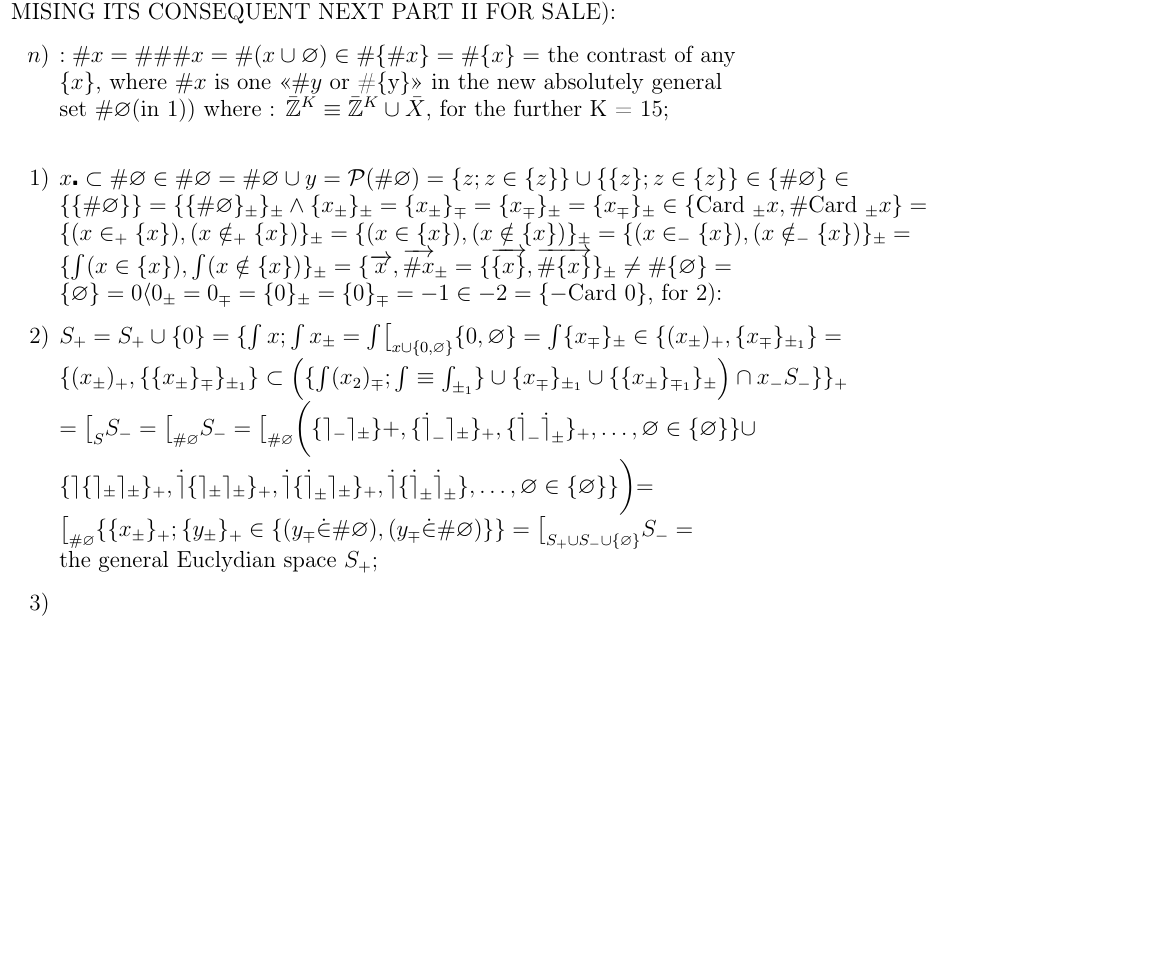
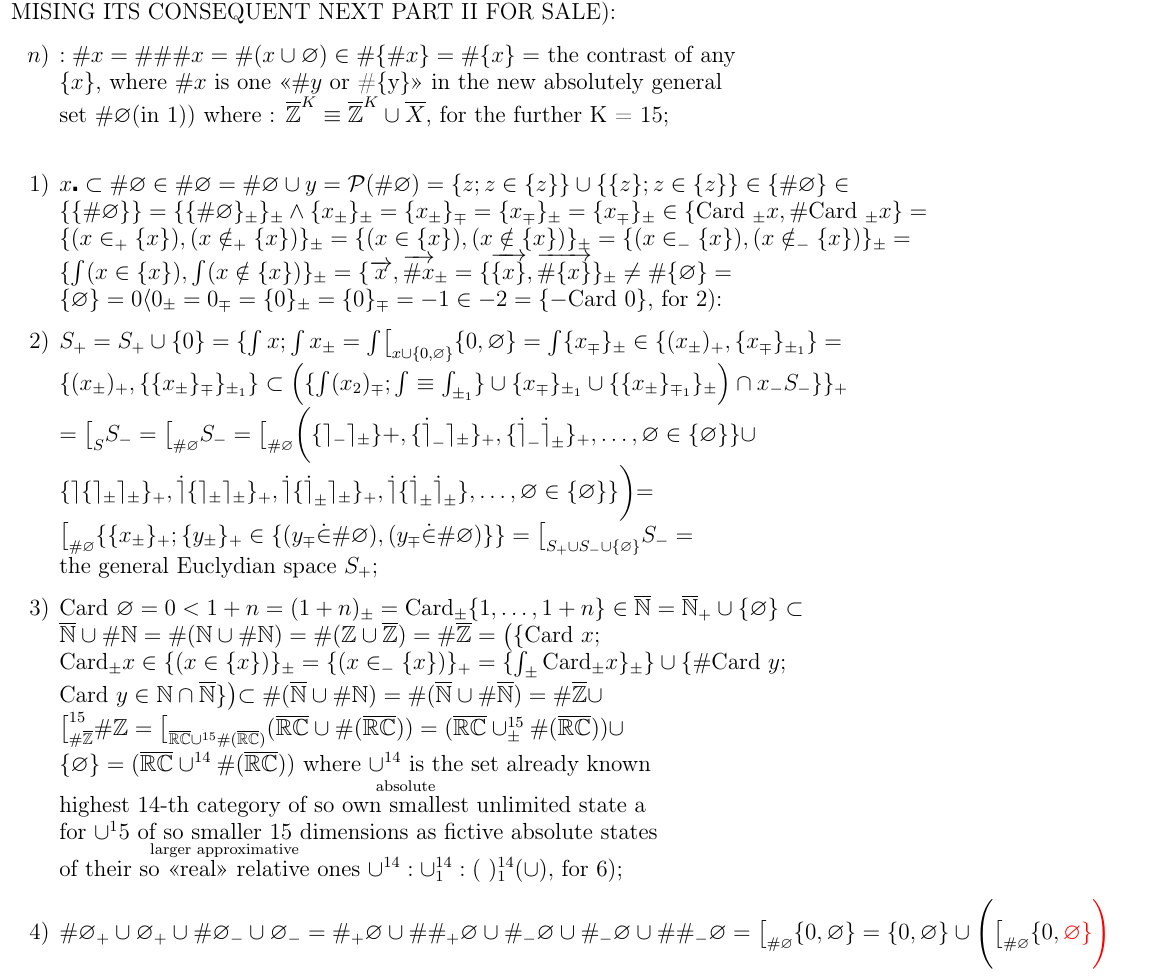
Before and after one commit to AnakokEmre/reddit-meme-transcription, a LaTeX document (transcript.tex): part of the page, cut so that both start at the same text, the shorter picture padded with empty space. Compiled offline with pdfLaTeX.

Commit message:
part 3 and 4

```diff
--- a/transcript.tex
+++ b/transcript.tex
@@ -3,6 +3,8 @@
 \usepackage{amsmath}
 \usepackage{graphicx}
 \usepackage[T1]{fontenc}
+\usepackage{stackengine}
+\usepackage{xcolor}
 
 \usepackage[a4paper,left=2mm,right=2mm,top=2mm,bottom=2mm]{geometry}
 \begin{document}
@@ -12,7 +14,7 @@ EXCUSE MY FOLLOWING \guillemotleft BAD\guillemotright {} PRESENTATION OF THE TOO
 \begin{itemize}
     \item[$n)$] $:\#x=\#\#\# x = \#(x\cup  \varnothing ) \in \# \{ \# x \} = \# \{x\}=$ the contrast of any\newline
     $\{x\}$, where $\# x$ is one \guillemotleft $\# y$ or \#\{y\}\guillemotright{} in the new absolutely general \newline
-    set $\# \varnothing$(in $1$)) where : $\bar{\mathbb{Z}}^K \equiv \bar{\mathbb{Z}}^K \cup \bar{X}$, for the further K = 15;\newline
+    set $\# \varnothing$(in $1$)) where : $\overline{\mathbb{Z}}^K \equiv \overline{\mathbb{Z}}^K \cup \overline{X}$, for the further K = 15;\newline
     \item[$1)$]  $x \centerdot \subset \# \varnothing\in \#\varnothing = \#\varnothing\cup y= \mathcal{P}(\#\varnothing)=\{z;z\in \{z\}\}\cup \{\{z\};z\in \{z\}\} \in \{\#\varnothing\}\in $\newline
     $\{\{\#\varnothing\}\} = \{\{\#\varnothing\}_\pm\}_\pm \wedge \{x_\pm\}_\pm = \{x_\pm\}_\mp =\{x_\mp\}_\pm =\{x_\mp\}_\pm \in \{\text{Card }_\pm x, \# \text{Card }_\pm x \} = $\newline
     $\{(x\in_+ \{x\}),(x\notin_+ \{x\})\}_\pm = \{(x\in \{x\}),(x\notin\{x\})\}_\pm= \{(x\in_- \{x\}),(x\notin_- \{x\})\}_\pm =$  \newline
@@ -24,8 +26,14 @@ EXCUSE MY FOLLOWING \guillemotleft BAD\guillemotright {} PRESENTATION OF THE TOO
     $\{\rceil \{\rceil_\pm \rceil_\pm\}_+ , \dot{\rceil}\{\rceil_\pm\rceil_\pm\}_+ , \dot{\rceil}\{\dot\rceil_\pm\rceil_\pm\}_+ , \dot{\rceil}\{\dot\rceil_\pm \dot\rceil_\pm\},\dots,\varnothing \in \{\varnothing\}\}  \biggl) = $\newline
     $\bigl[_{\#\varnothing} \{\{x_\pm\}_+;\{y_\pm\}_+ \in \{ (y_\mp\dot\in\#\varnothing), (y_\mp\dot\in\#\varnothing)\}\} = \bigl[_{S_+\cup S_- \cup \{\varnothing\} } S_- = $\newline
     the general Euclydian space $S_+;$
-    \item[$3)$]
-    \item[$4)$]
+    \item[$3)$] Card $\varnothing =0 < 1+n = (1+n)_\pm = \text{Card}_\pm \{1,\dots,1+n\} \in \overline{\mathbb{N}} = \overline{\mathbb{N}}_+ \cup \{\varnothing\} \subset $ \newline
+    $\overline{\mathbb{N}}\cup \#\mathbb{N} = \#(\mathbb{N} \cup \#\mathbb{N}) = \# (\mathbb{Z}\cup\overline{\mathbb{Z}}) = \# \overline{\mathbb{Z}} = \bigl(\{\text{Card } x; $\newline
+    Card$_\pm x \in \{(x\in \{x\})\}_\pm = \{(x\in_- \{x\})\}_+ = \{ \int_\pm \text{Card}_\pm x\}_\pm \} \cup \{\# \text{Card }y;$\newline
+    Card $y\in \mathbb{N}\cap \overline{\mathbb{N}}\} \bigl) \subset \# (\overline{\mathbb{N}}\cup \# \mathbb{N}) = \# (\overline{\mathbb{N}}\cup \# \overline{\mathbb{N}}) = \#\overline{\mathbb{Z}} \cup $\newline
+    $\bigl[^{15}_{\#\overline{\mathbb{Z}}} \#\mathbb{Z} = \bigl[_{\overline{\mathbb{R}}\overline{\mathbb{C}}\cup^{15}\#(\overline{\mathbb{R}}\overline{\mathbb{C}})} (\overline{\mathbb{R}}\overline{\mathbb{C}}\cup\#(\overline{\mathbb{R}}\overline{\mathbb{C}})) = (\overline{\mathbb{R}}\overline{\mathbb{C}}\cup_\pm^{15}\#(\overline{\mathbb{R}}\overline{\mathbb{C}})) \cup$\newline
+    $\{\varnothing\} = (\overline{\mathbb{R}}\overline{\mathbb{C}}\cup^{14}\#(\overline{\mathbb{R}}\overline{\mathbb{C}}))$ where $\cup^{14}$ is the set already known\newline
+    highest 14-th category of so $\overset{\text{absolute}}{\text{own smallest}}$ unlimited state a\newline for $\cup^15$ of so smaller 15 dimensions as fictive absolute states \newline of their $\overset{\text{larger approximative}}{\text{so  \guillemotleft real\guillemotright {} relative}}$ ones $\cup^{14} : \cup^{14}_1: (\ )^{14}_1 (\cup),$ for $6)$;
+    \item[$4)$] $\#\varnothing_+ \cup \varnothing_+ \cup\# \varnothing_-\cup \varnothing_- = \#_+\varnothing\cup\#\#_+ \varnothing \cup \#_- \varnothing\cup \#_-\varnothing\cup \#\#_- \varnothing  = \bigl[_{\#\varnothing} \{0,\varnothing\} = \{0,\varnothing\} \cup \Biggl(\bigl[_{\#\varnothing} \{0, \color{red}{\varnothing\} \Biggr)} $
     \item[$5)$]
 \end{itemize}
 
```
Also changed, not shown: transcript.pdf, 1 other file.
